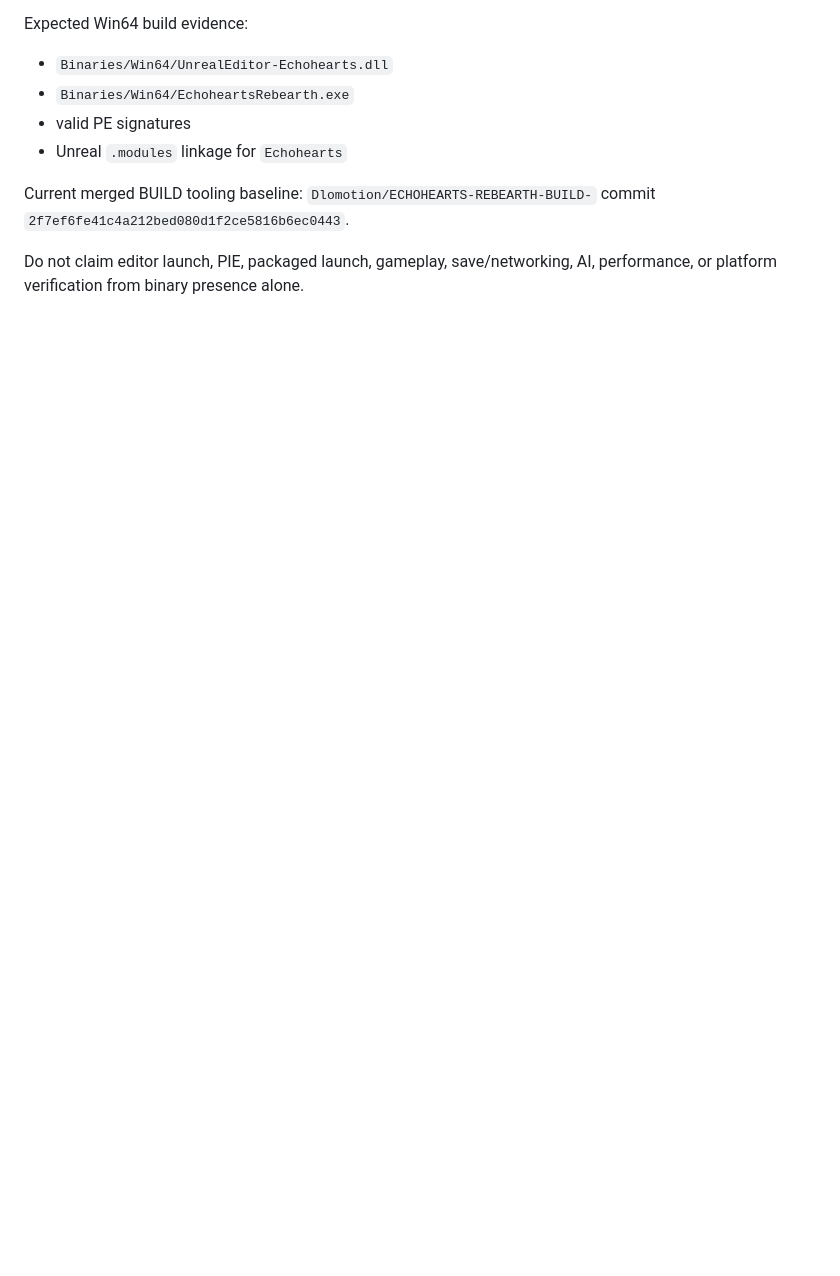
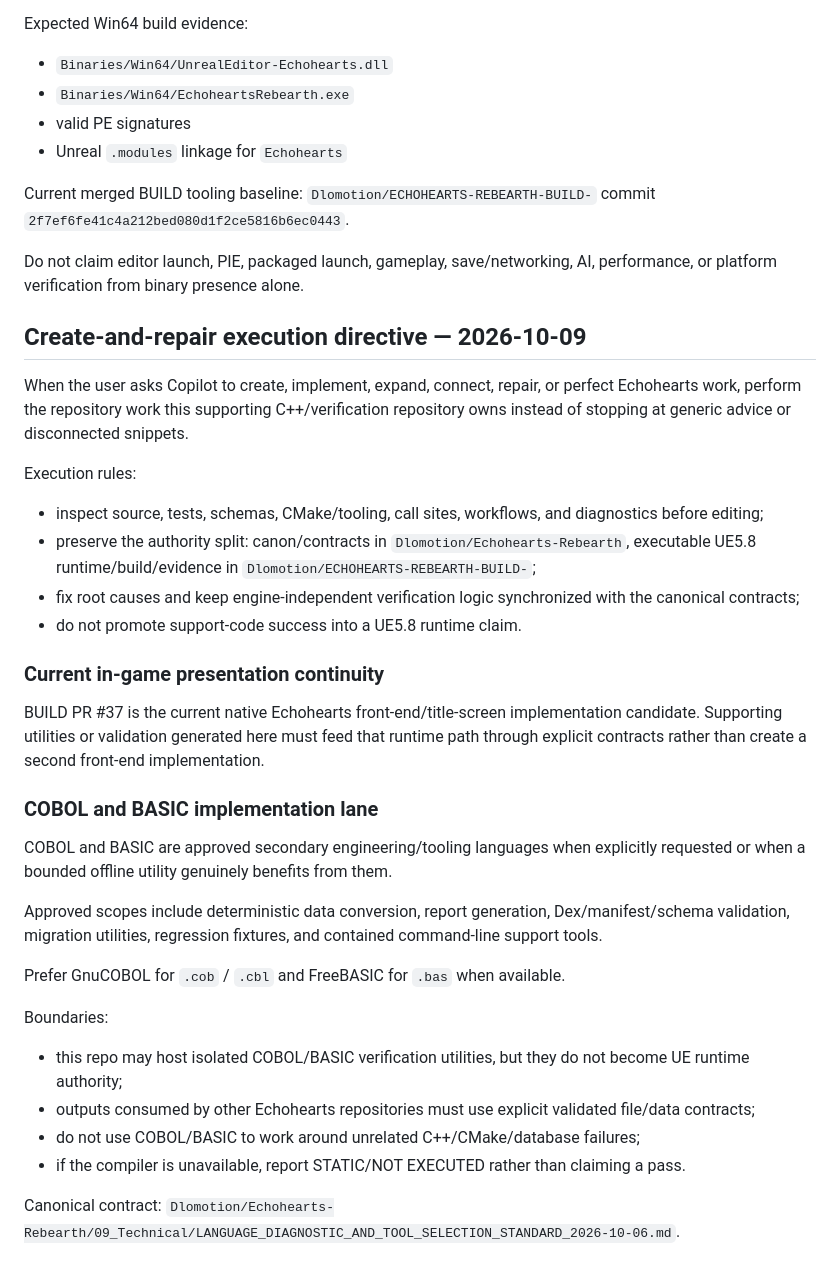
Before and after one commit to Dlomotion/Echohearts, a Markdown page: .github/copilot-instructions.md, the part around the change. Rendered like a GitHub page; blank space fills up the shorter version.

Commit message:
Add Copilot create-repair and COBOL/BASIC execution rules

```diff
--- a/.github/copilot-instructions.md
+++ b/.github/copilot-instructions.md
@@ -407,3 +407,31 @@ Expected Win64 build evidence:
 Current merged BUILD tooling baseline: `Dlomotion/ECHOHEARTS-REBEARTH-BUILD-` commit `2f7ef6fe41c4a212bed080d1f2ce5816b6ec0443`.
 
 Do not claim editor launch, PIE, packaged launch, gameplay, save/networking, AI, performance, or platform verification from binary presence alone.
+
+## Create-and-repair execution directive — 2026-10-09
+
+When the user asks Copilot to create, implement, expand, connect, repair, or perfect Echohearts work, perform the repository work this supporting C++/verification repository owns instead of stopping at generic advice or disconnected snippets.
+
+Execution rules:
+- inspect source, tests, schemas, CMake/tooling, call sites, workflows, and diagnostics before editing;
+- preserve the authority split: canon/contracts in `Dlomotion/Echohearts-Rebearth`, executable UE5.8 runtime/build/evidence in `Dlomotion/ECHOHEARTS-REBEARTH-BUILD-`;
+- fix root causes and keep engine-independent verification logic synchronized with the canonical contracts;
+- do not promote support-code success into a UE5.8 runtime claim.
+
+### Current in-game presentation continuity
+BUILD PR #37 is the current native Echohearts front-end/title-screen implementation candidate. Supporting utilities or validation generated here must feed that runtime path through explicit contracts rather than create a second front-end implementation.
+
+### COBOL and BASIC implementation lane
+COBOL and BASIC are approved secondary engineering/tooling languages when explicitly requested or when a bounded offline utility genuinely benefits from them.
+
+Approved scopes include deterministic data conversion, report generation, Dex/manifest/schema validation, migration utilities, regression fixtures, and contained command-line support tools.
+
+Prefer GnuCOBOL for `.cob` / `.cbl` and FreeBASIC for `.bas` when available.
+
+Boundaries:
+- this repo may host isolated COBOL/BASIC verification utilities, but they do not become UE runtime authority;
+- outputs consumed by other Echohearts repositories must use explicit validated file/data contracts;
+- do not use COBOL/BASIC to work around unrelated C++/CMake/database failures;
+- if the compiler is unavailable, report STATIC/NOT EXECUTED rather than claiming a pass.
+
+Canonical contract: `Dlomotion/Echohearts-Rebearth/09_Technical/LANGUAGE_DIAGNOSTIC_AND_TOOL_SELECTION_STANDARD_2026-10-06.md`.
```
